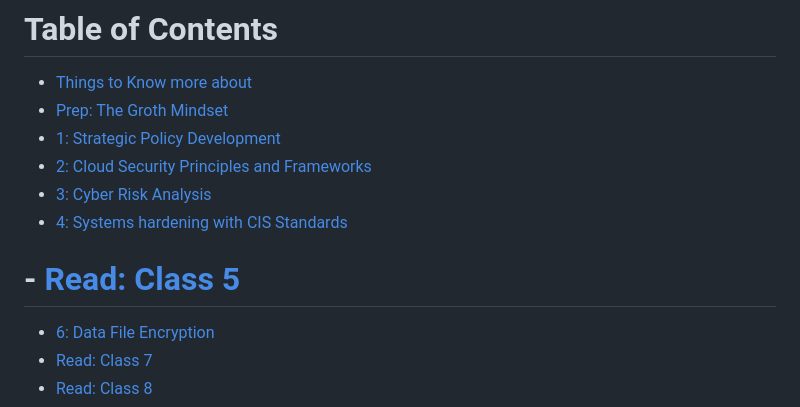
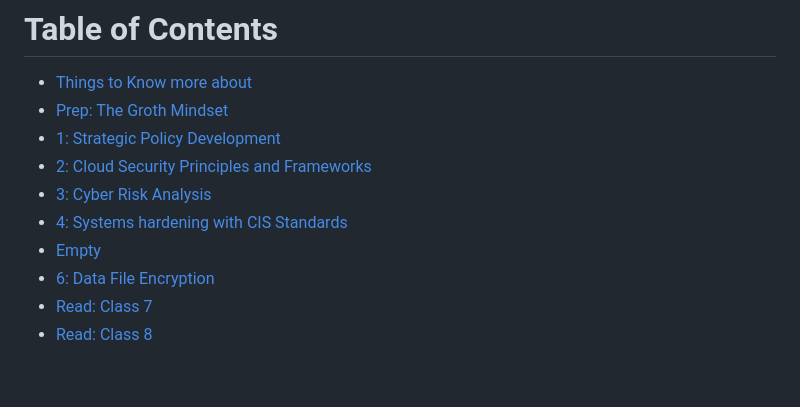
Before and after one commit to rgonzo1355/Ops-401, a Markdown page: Readings/ReadmeR.md, the part around the change. Drawn GitHub-style; blank space fills up the shorter version.

```diff
--- a/Readings/ReadmeR.md
+++ b/Readings/ReadmeR.md
@@ -6,7 +6,7 @@
 - [2: Cloud Security Principles and Frameworks](Read2.md)  <!-- Link to 'Read: Class 2' document -->
 - [3: Cyber Risk Analysis](Read3.md)  <!-- Link to 'Read: Class 3' document -->
 - [4: Systems hardening with CIS Standards](Read4.md)  <!-- Link to 'Read: Class 4' document -->
-# - [Read: Class 5](Read5.md)  <!-- Link to 'Read: Class 5' document -->
+- [Empty](Read5.md)  <!-- Link to 'Read: Class 5' document -->
 - [6: Data File Encryption](Read6.md)  <!-- Link to 'Read: Class 6' document -->
 - [Read: Class 7](Read7.md)  <!-- Link to 'Read: Class 7' document -->
 - [Read: Class 8](Read8.md)  <!-- Link to 'Read: Class 8' document -->
```
